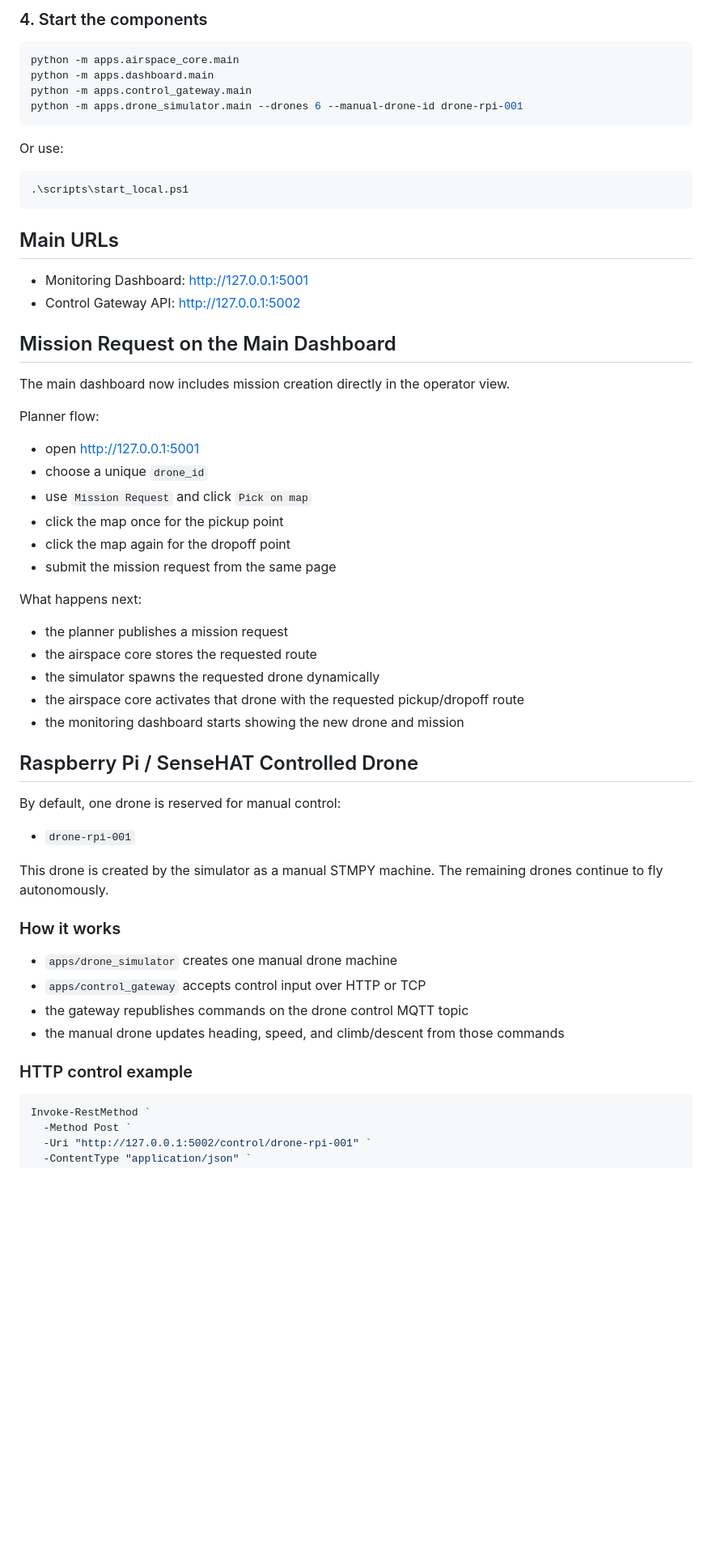
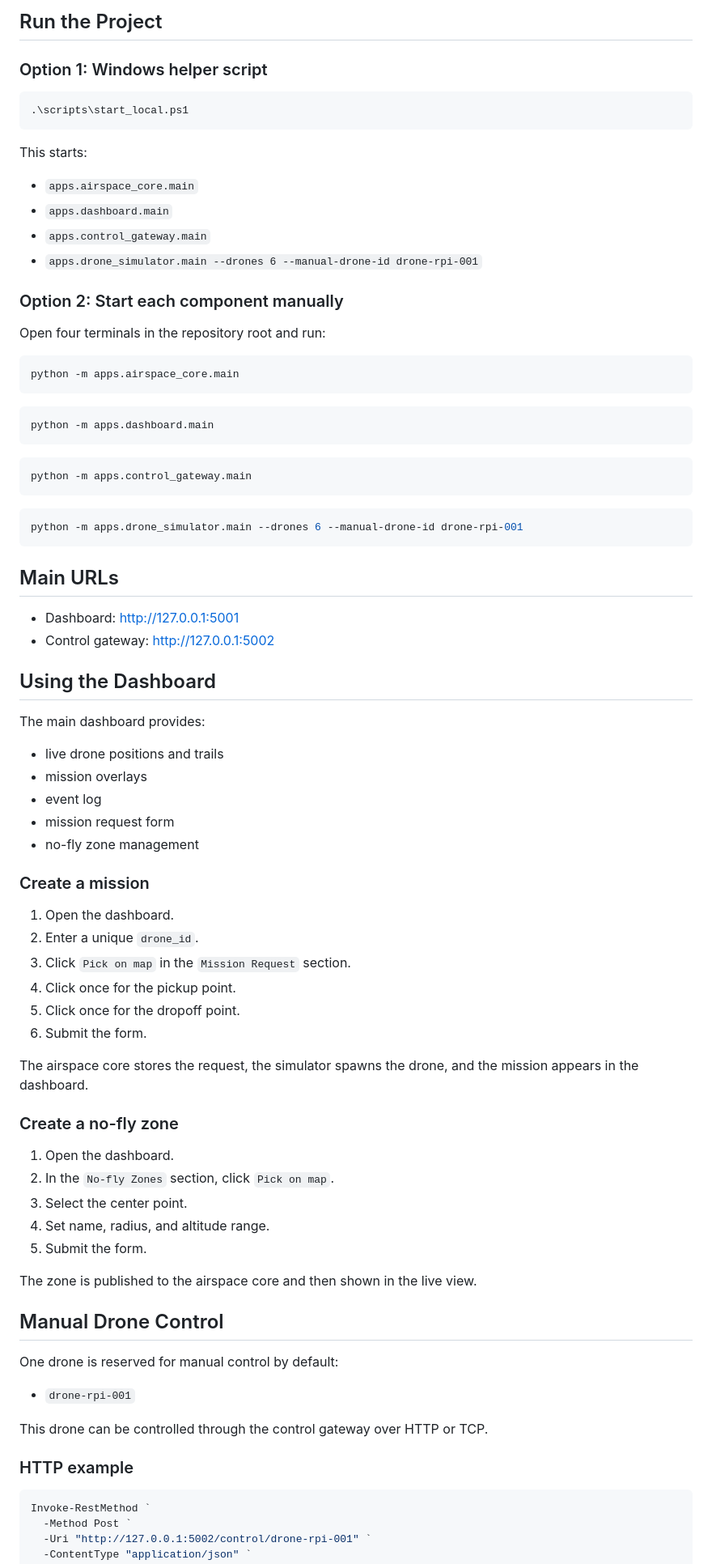
Before and after one commit to FFedericoFantini/daas-course-project, a Markdown page: README.md, the part around one of its changes. Shown at 81% size. GitHub-like rendering; blank space fills up the shorter version.

````diff
--- a/README.md
+++ b/README.md
@@ -261,61 +108,84 @@ If you already have Mosquitto running locally, you can use that instead.
 
-### 4. Start the components
+## Run the Project
 
-```powershell
-python -m apps.airspace_core.main
-python -m apps.dashboard.main
-python -m apps.control_gateway.main
-python -m apps.drone_simulator.main --drones 6 --manual-drone-id drone-rpi-001
-```
-
-Or use:
+### Option 1: Windows helper script
 
 ```powershell
 .\scripts\start_local.ps1
 ```
 
+This starts:
+
+- `apps.airspace_core.main`
+- `apps.dashboard.main`
+- `apps.control_gateway.main`
+- `apps.drone_simulator.main --drones 6 --manual-drone-id drone-rpi-001`
+
+### Option 2: Start each component manually
+
+Open four terminals in the repository root and run:
+
+```powershell
+python -m apps.airspace_core.main
+```
+
+```powershell
+python -m apps.dashboard.main
+```
+
+```powershell
+python -m apps.control_gateway.main
+```
+
+```powershell
+python -m apps.drone_simulator.main --drones 6 --manual-drone-id drone-rpi-001
+```
+
 ## Main URLs
 
-- Monitoring Dashboard: [http://127.0.0.1:5001](http://127.0.0.1:5001)
-- Control Gateway API: [http://127.0.0.1:5002](http://127.0.0.1:5002)
+- Dashboard: [http://127.0.0.1:5001](http://127.0.0.1:5001)
+- Control gateway: [http://127.0.0.1:5002](http://127.0.0.1:5002)
 
-## Mission Request on the Main Dashboard
+## Using the Dashboard
 
-The main dashboard now includes mission creation directly in the operator view.
+The main dashboard provides:
 
-Planner flow:
+- live drone positions and trails
+- mission overlays
+- event log
+- mission request form
+- no-fly zone management
 
-- open [http://127.0.0.1:5001](http://127.0.0.1:5001)
-- choose a unique `drone_id`
-- use `Mission Request` and click `Pick on map`
-- click the map once for the pickup point
-- click the map again for the dropoff point
-- submit the mission request from the same page
+### Create a mission
 
-What happens next:
+1. Open the dashboard.
+2. Enter a unique `drone_id`.
+3. Click `Pick on map` in the `Mission Request` section.
+4. Click once for the pickup point.
+5. Click once for the dropoff point.
+6. Submit the form.
 
-- the planner publishes a mission request
-- the airspace core stores the requested route
-- the simulator spawns the requested drone dynamically
-- the airspace core activates that drone with the requested pickup/dropoff route
-- the monitoring dashboard starts showing the new drone and mission
+The airspace core stores the request, the simulator spawns the drone, and the mission appears in the dashboard.
 
-## Raspberry Pi / SenseHAT Controlled Drone
+### Create a no-fly zone
 
-By default, one drone is reserved for manual control:
+1. Open the dashboard.
+2. In the `No-fly Zones` section, click `Pick on map`.
+3. Select the center point.
+4. Set name, radius, and altitude range.
+5. Submit the form.
+
+The zone is published to the airspace core and then shown in the live view.
+
+## Manual Drone Control
+
+One drone is reserved for manual control by default:
+
 - `drone-rpi-001`
 
-This drone is created by the simulator as a manual STMPY machine.
-The remaining drones continue to fly autonomously.
+This drone can be controlled through the control gateway over HTTP or TCP.
 
-### How it works
-
-- `apps/drone_simulator` creates one manual drone machine
-- `apps/control_gateway` accepts control input over HTTP or TCP
-- the gateway republishes commands on the drone control MQTT topic
-- the manual drone updates heading, speed, and climb/descent from those commands
-
-### HTTP control example
+### HTTP example
 
 ```powershell
 Invoke-RestMethod `
````
Also changed, not shown: other parts of README.md (+91 -238 lines).
